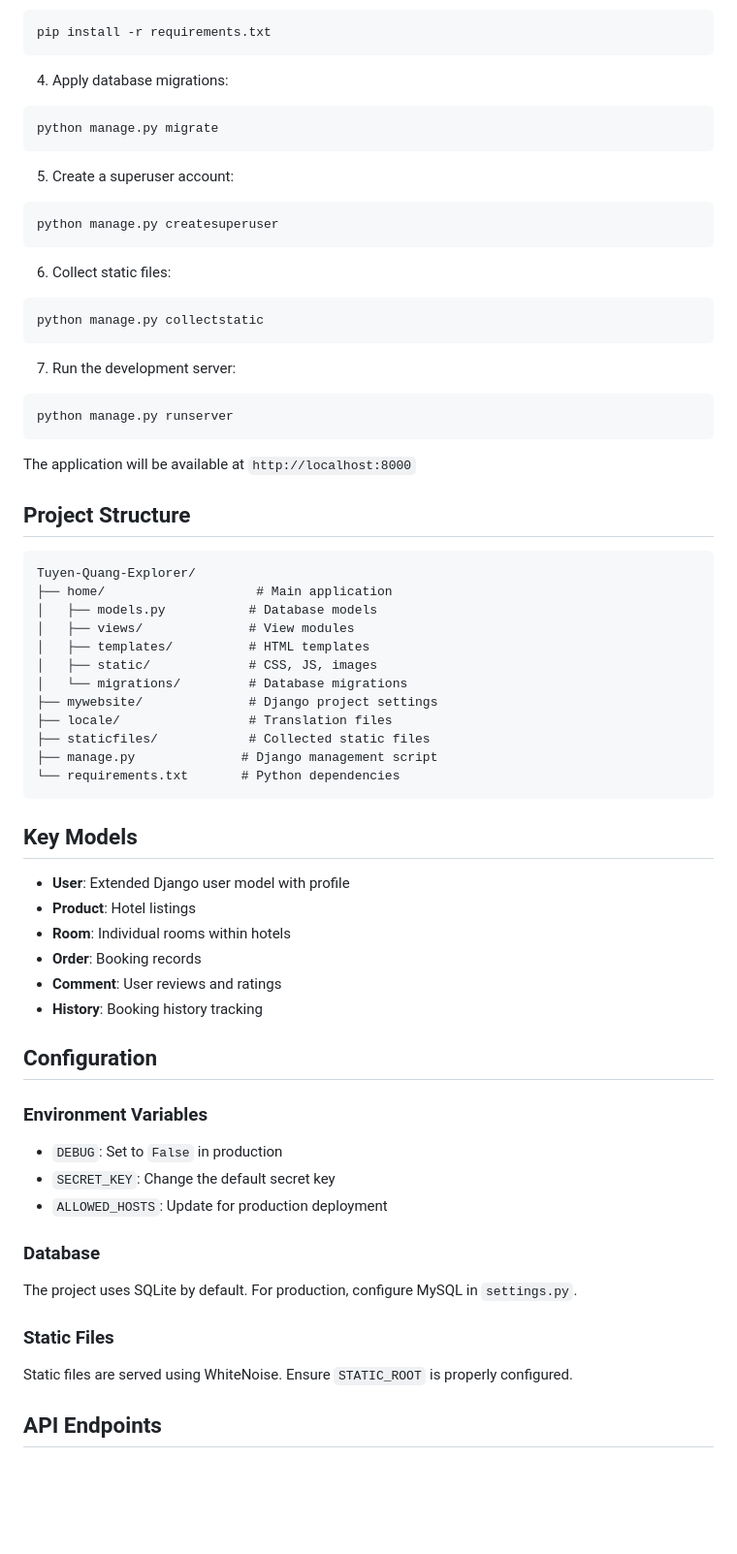
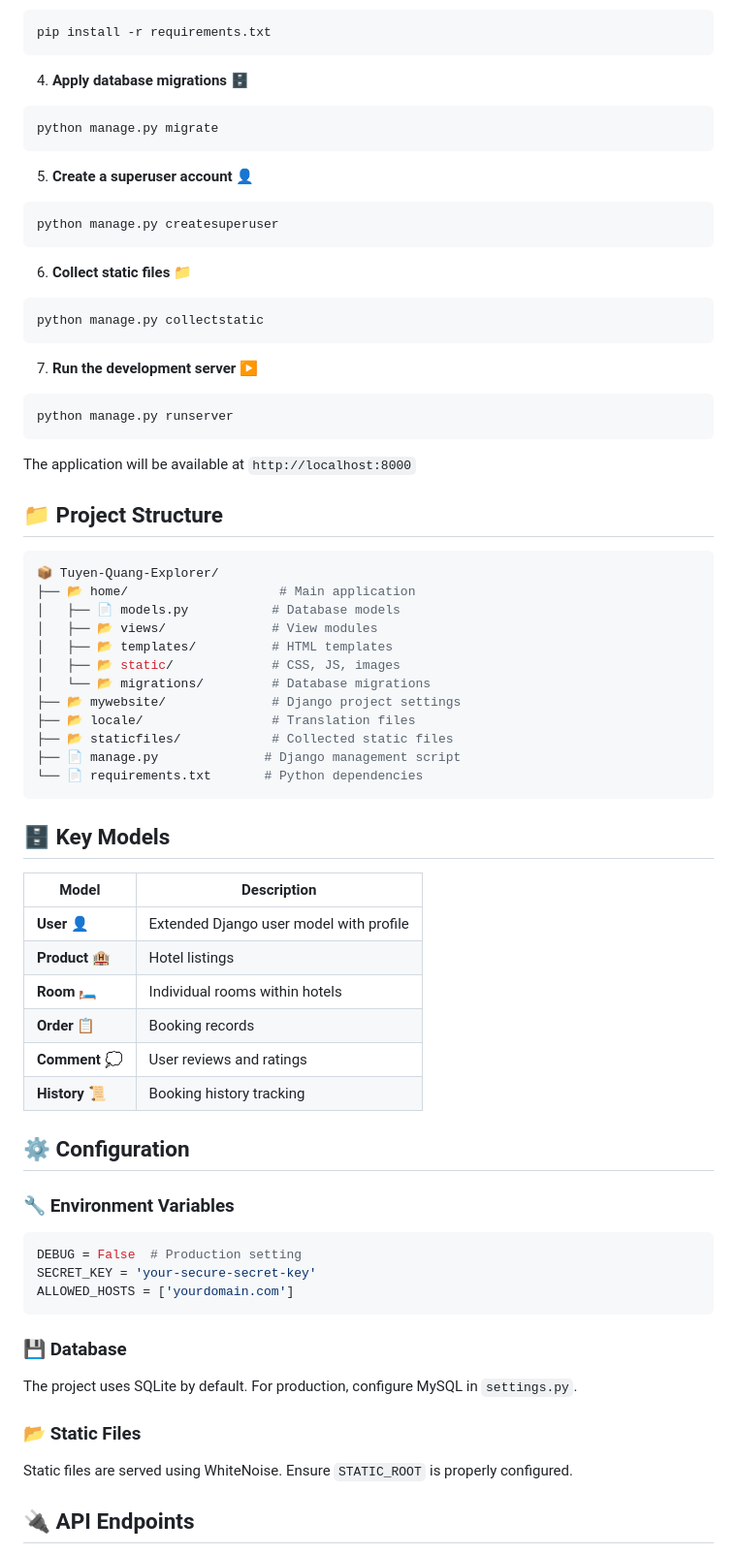
Before and after one commit to Matcry12/Website-news-about-Tuyen-Quang, a Markdown page: README.md, the part around the change printed below. Shown: that part at 97% size. Drawn GitHub-style; blank space fills up the shorter version.

Commit message:
Make readme more clear

````diff
--- a/README.md
+++ b/README.md
@@ -55,66 +86,70 @@ source venv/bin/activate  # On Windows: venv\Scripts\activate
 pip install -r requirements.txt
 ```
 
-4. Apply database migrations:
+4. **Apply database migrations** 🗄️
 ```bash
 python manage.py migrate
 ```
 
-5. Create a superuser account:
+5. **Create a superuser account** 👤
 ```bash
 python manage.py createsuperuser
 ```
 
-6. Collect static files:
+6. **Collect static files** 📁
 ```bash
 python manage.py collectstatic
 ```
 
-7. Run the development server:
+7. **Run the development server** ▶️
 ```bash
 python manage.py runserver
 ```
 
 The application will be available at `http://localhost:8000`
 
-## Project Structure
+## 📁 Project Structure
 
-```
-Tuyen-Quang-Explorer/
-├── home/                    # Main application
-│   ├── models.py           # Database models
-│   ├── views/              # View modules
-│   ├── templates/          # HTML templates
-│   ├── static/             # CSS, JS, images
-│   └── migrations/         # Database migrations
-├── mywebsite/              # Django project settings
-├── locale/                 # Translation files
-├── staticfiles/            # Collected static files
-├── manage.py              # Django management script
-└── requirements.txt       # Python dependencies
+```bash
+📦 Tuyen-Quang-Explorer/
+├── 📂 home/                    # Main application
+│   ├── 📄 models.py           # Database models
+│   ├── 📂 views/              # View modules
+│   ├── 📂 templates/          # HTML templates
+│   ├── 📂 static/             # CSS, JS, images
+│   └── 📂 migrations/         # Database migrations
+├── 📂 mywebsite/              # Django project settings
+├── 📂 locale/                 # Translation files
+├── 📂 staticfiles/            # Collected static files
+├── 📄 manage.py              # Django management script
+└── 📄 requirements.txt       # Python dependencies
 ```
 
-## Key Models
+## 🗄️ Key Models
 
-- **User**: Extended Django user model with profile
-- **Product**: Hotel listings
-- **Room**: Individual rooms within hotels
-- **Order**: Booking records
-- **Comment**: User reviews and ratings
-- **History**: Booking history tracking
+| Model | Description |
+|-------|-------------|
+| **User** 👤 | Extended Django user model with profile |
+| **Product** 🏨 | Hotel listings |
+| **Room** 🛏️ | Individual rooms within hotels |
+| **Order** 📋 | Booking records |
+| **Comment** 💭 | User reviews and ratings |
+| **History** 📜 | Booking history tracking |
 
-## Configuration
+## ⚙️ Configuration
 
-### Environment Variables
-- `DEBUG`: Set to `False` in production
-- `SECRET_KEY`: Change the default secret key
-- `ALLOWED_HOSTS`: Update for production deployment
+### 🔧 Environment Variables
+```python
+DEBUG = False  # Production setting
+SECRET_KEY = 'your-secure-secret-key'
+ALLOWED_HOSTS = ['yourdomain.com']
+```
 
-### Database
+### 💾 Database
 The project uses SQLite by default. For production, configure MySQL in `settings.py`.
 
-### Static Files
+### 📂 Static Files
 Static files are served using WhiteNoise. Ensure `STATIC_ROOT` is properly configured.
 
-## API Endpoints
+## 🔌 API Endpoints
 
````
Also changed, not shown: other parts of README.md (+103 -61 lines).
